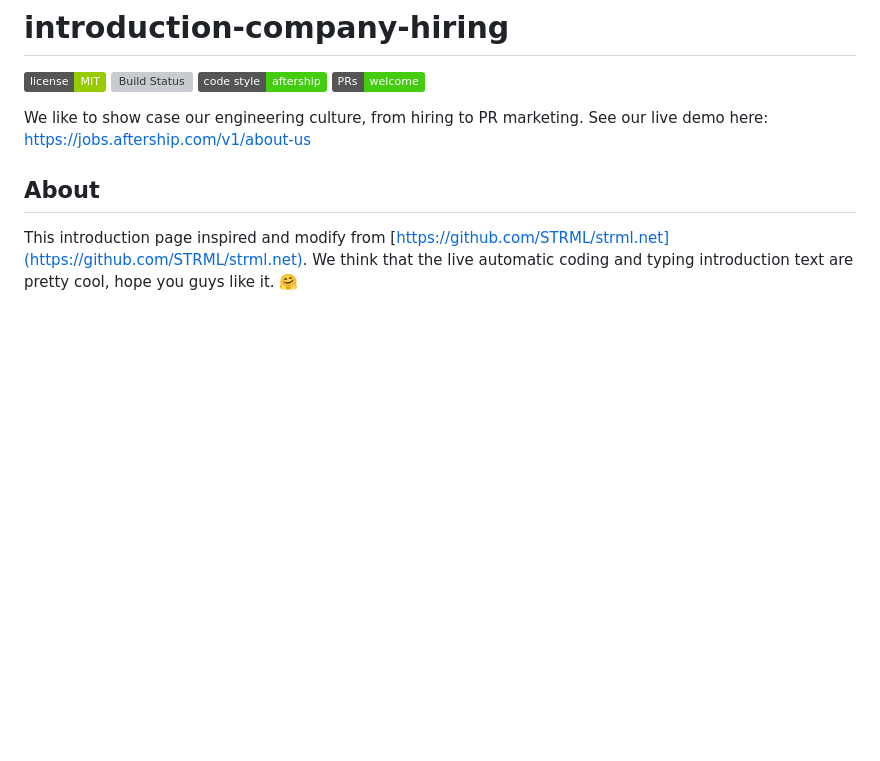
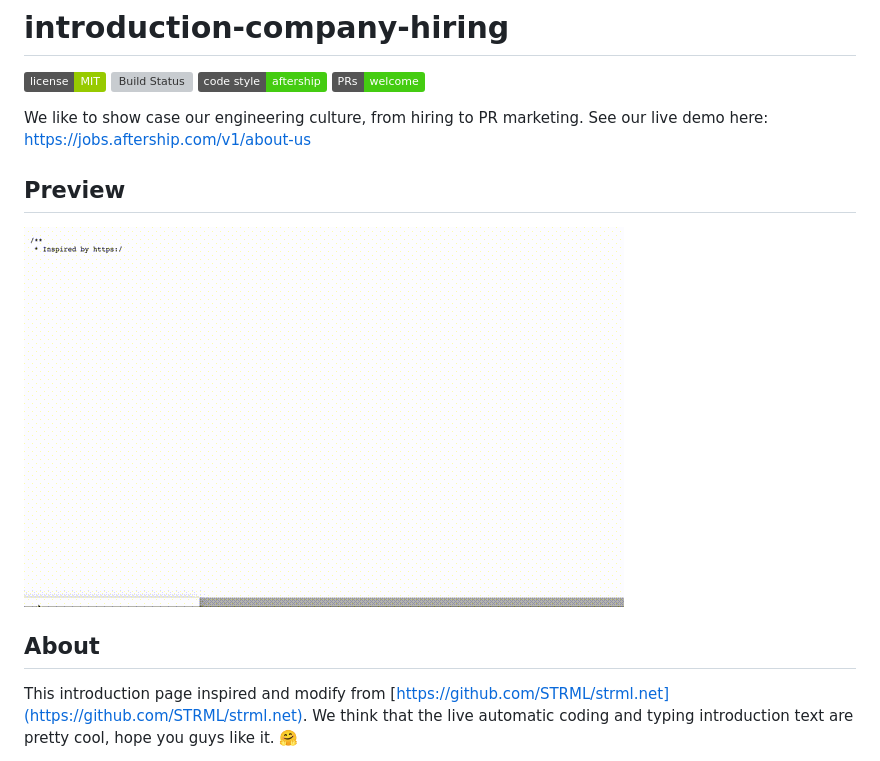
Before and after one commit to AfterShip/company-intro, a Markdown page: README.md, the part around the change. Drawn GitHub-style; pictures changed too: img/preview.gif (added); badges without logos; blank space fills up the shorter version; grey boxes are pictures that could not be loaded.

Commit message:
add preview gif

```diff
--- a/README.md
+++ b/README.md
@@ -7,6 +7,10 @@
 
 
 We like to show case our engineering culture, from hiring to PR marketing. See our live demo here: https://jobs.aftership.com/v1/about-us
+
+## Preview
+
+![preview](img/preview.gif?raw=true)
 
 
 ## About
```
